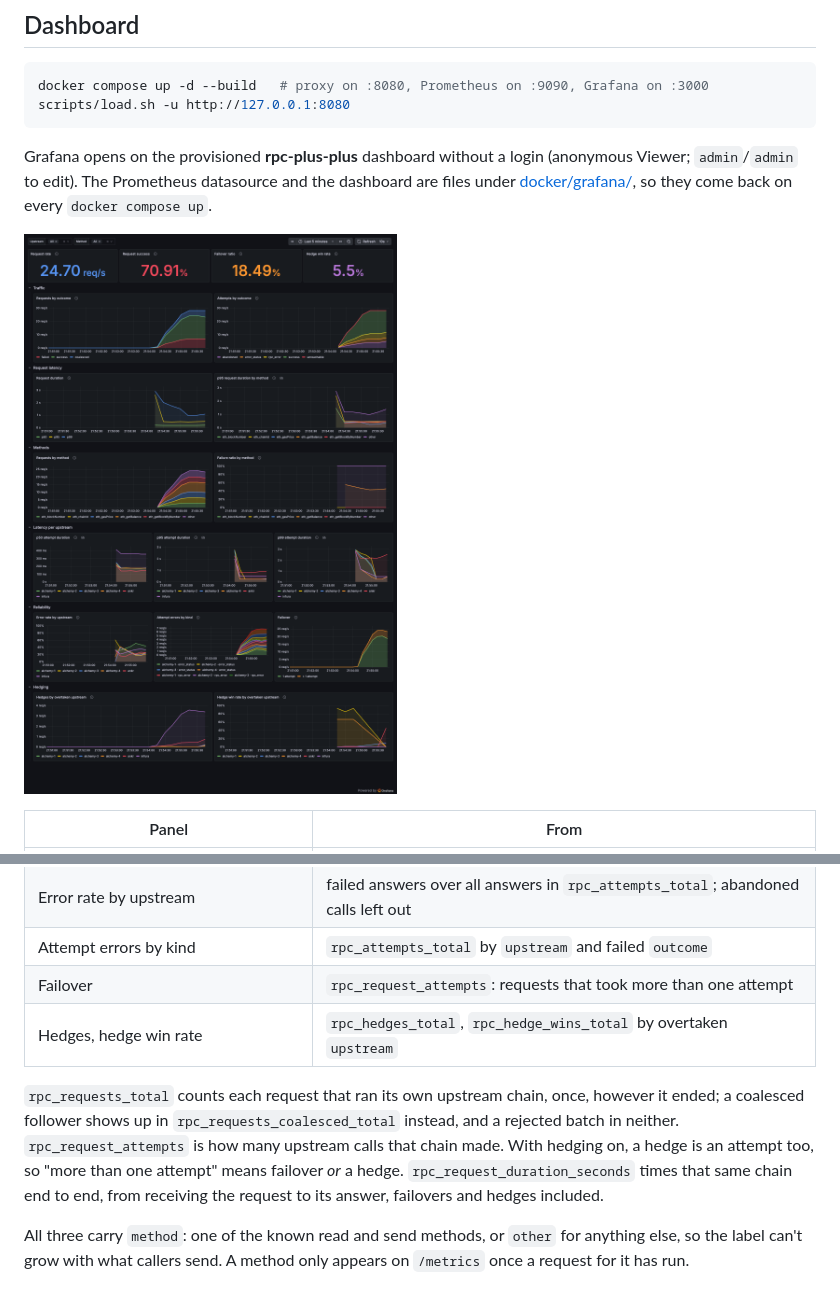
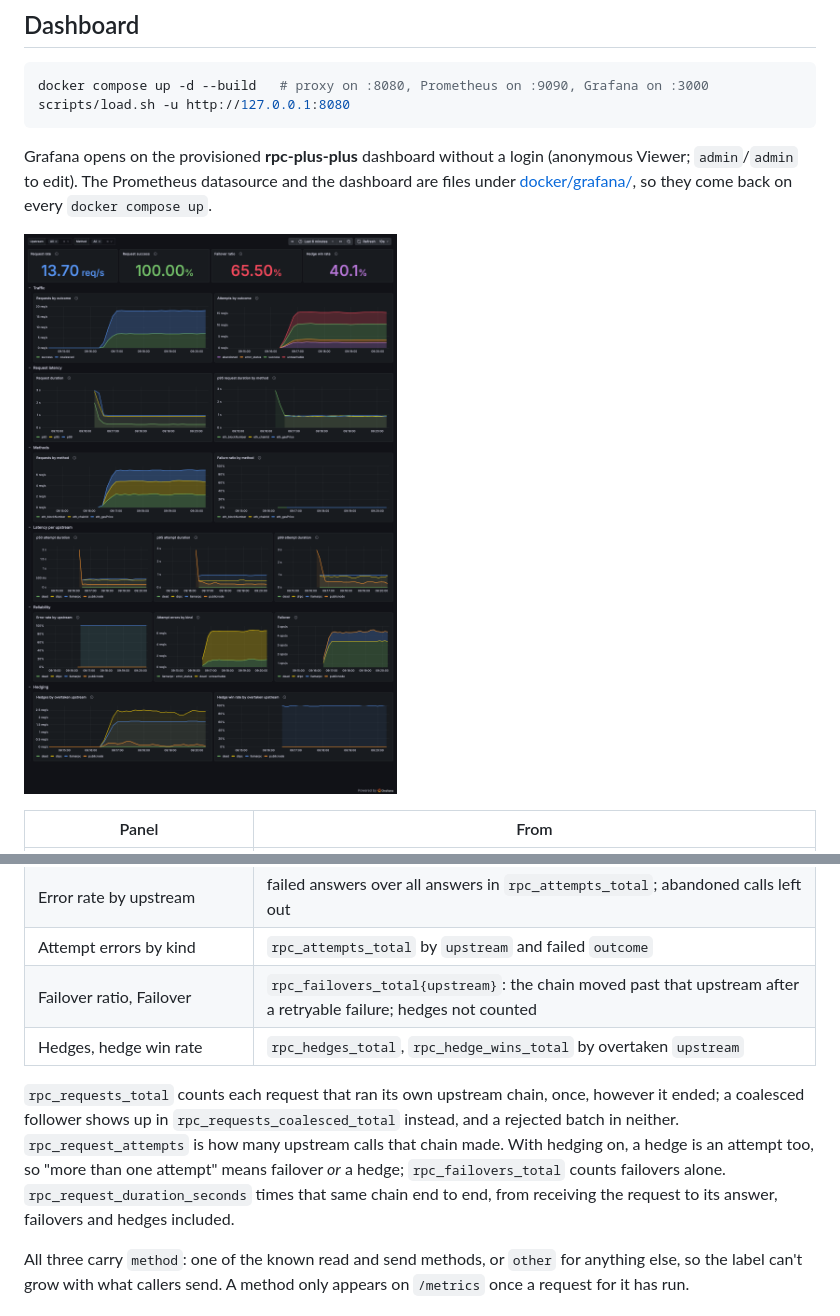
Before and after one commit to Jds-23/rpc-plus-plus, a Markdown page: README.md, 2 parts joined by grey strips. Drawn GitHub-style; pictures changed too: docs/images/grafana-dashboard.png.

Commit message:
📝 docs: refresh dashboard screenshot and failover panel source
Co-Authored-By: Claude Opus 5.5 <noreply@anthropic.com>

```diff
--- a/README.md
+++ b/README.md
@@ -97,10 +97,10 @@ Grafana opens on the provisioned **rpc-plus-plus** dashboard without a login (an
 | p50 / p95 / p99 per upstream | `rpc_attempt_duration_seconds` |
 | Error rate by upstream | failed answers over all answers in `rpc_attempts_total`; abandoned calls left out |
 | Attempt errors by kind | `rpc_attempts_total` by `upstream` and failed `outcome` |
-| Failover | `rpc_request_attempts`: requests that took more than one attempt |
+| Failover ratio, Failover | `rpc_failovers_total{upstream}`: the chain moved past that upstream after a retryable failure; hedges not counted |
 | Hedges, hedge win rate | `rpc_hedges_total`, `rpc_hedge_wins_total` by overtaken `upstream` |
 
-`rpc_requests_total` counts each request that ran its own upstream chain, once, however it ended; a coalesced follower shows up in `rpc_requests_coalesced_total` instead, and a rejected batch in neither. `rpc_request_attempts` is how many upstream calls that chain made. With hedging on, a hedge is an attempt too, so "more than one attempt" means failover *or* a hedge. `rpc_request_duration_seconds` times that same chain end to end, from receiving the request to its answer, failovers and hedges included.
+`rpc_requests_total` counts each request that ran its own upstream chain, once, however it ended; a coalesced follower shows up in `rpc_requests_coalesced_total` instead, and a rejected batch in neither. `rpc_request_attempts` is how many upstream calls that chain made. With hedging on, a hedge is an attempt too, so "more than one attempt" means failover *or* a hedge; `rpc_failovers_total` counts failovers alone. `rpc_request_duration_seconds` times that same chain end to end, from receiving the request to its answer, failovers and hedges included.
 
 All three carry `method`: one of the known read and send methods, or `other` for anything else, so the label can't grow with what callers send. A method only appears on `/metrics` once a request for it has run.
 
```
